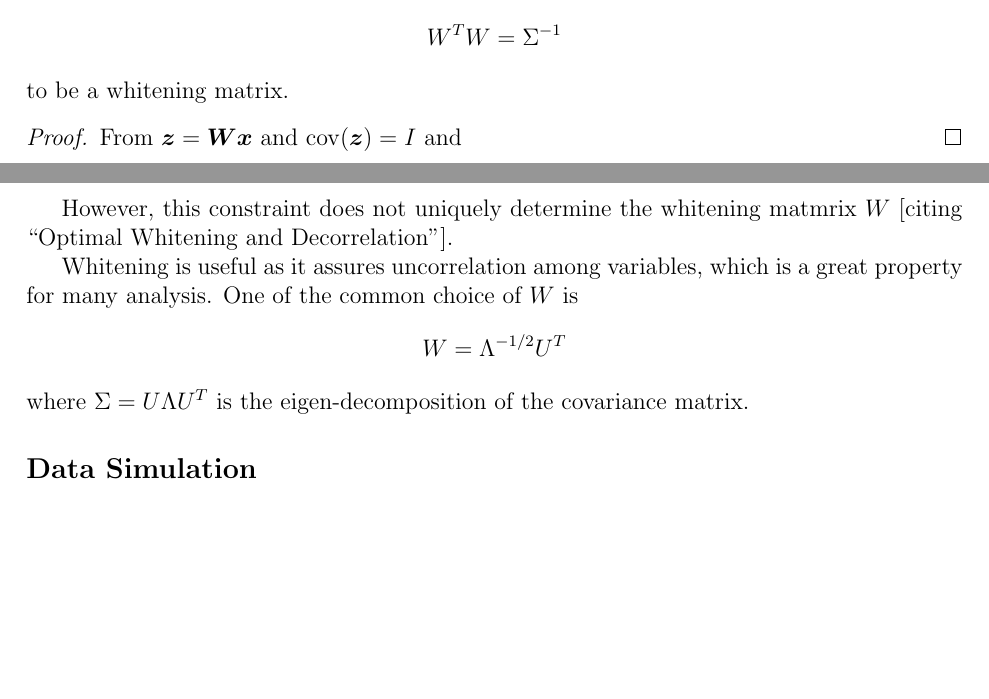
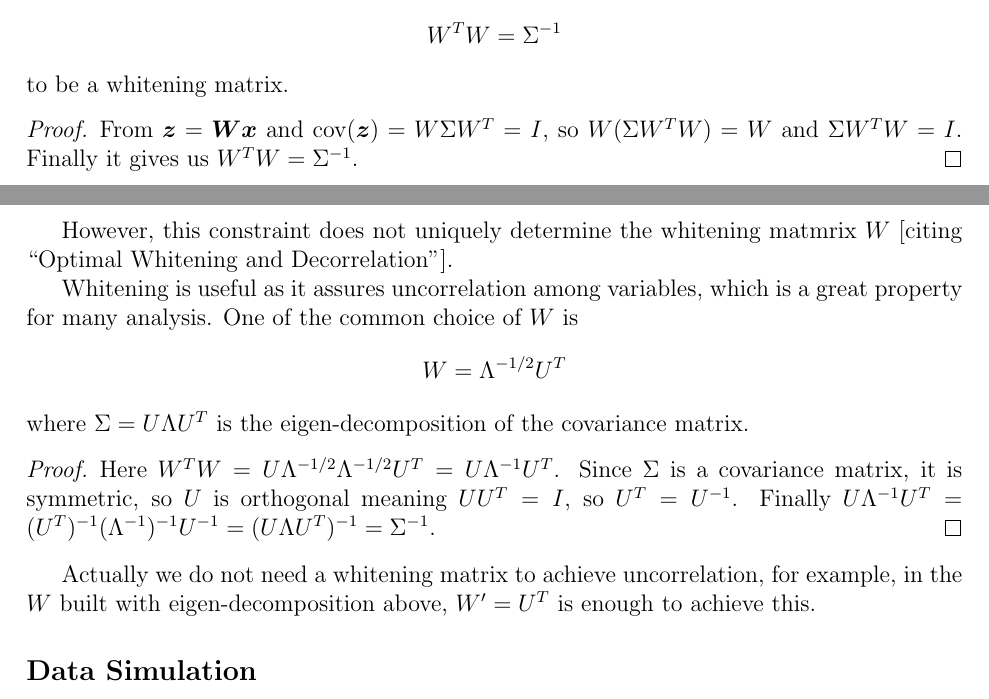
Before and after one commit to nichole-carlson/ESFGSP_Paper, a LaTeX document (reports/simulation_summary.tex): two parts of pages 1 and 2 of 11, joined at a grey line, cut so that both start at the same text, the shorter picture padded with empty space. Compiled offline with pdfLaTeX.

Commit message:
conitnue proofs.

```diff
--- a/reports/simulation_summary.tex
+++ b/reports/simulation_summary.tex
@@ -47,7 +47,7 @@ whose covariance matrix \( \operatorname{var} (\boldsymbol{z}) = I \) is a diago
 \]
 to be a whitening matrix.
 \begin{proof}
-  From \( \boldsymbol{z} = \boldsymbol{W} \boldsymbol{x} \) and \( \operatorname{cov} (\boldsymbol{z}) = I \) and
+  From \( \boldsymbol{z} = \boldsymbol{W} \boldsymbol{x} \) and \( \operatorname{cov} (\boldsymbol{z}) = W \Sigma W^T = I \), so \( W (\Sigma W^T W) = W \) and \( \Sigma W^T W = I \). Finally it gives us \( W^T W = \Sigma^{-1} \).
 \end{proof}
 
 However, this constraint does not uniquely determine the whitening matmrix \( W \) [citing ``Optimal Whitening and Decorrelation''].
@@ -57,6 +57,12 @@ Whitening is useful as it assures uncorrelation among variables, which is a grea
   W = \Lambda^{-1/2} U^T
 \]
 where \( \Sigma = U \Lambda U^T \) is the eigen-decomposition of the covariance matrix.
+
+\begin{proof}
+  Here \( W^T W = U \Lambda^{-1/2} \Lambda^{-1/2} U^T = U \Lambda^{-1} U^T \). Since \( \Sigma \) is a covariance matrix, it is symmetric, so \( U \) is orthogonal meaning \( U U^T = I \), so \( U^T = U^{-1} \). Finally \( U \Lambda^{-1} U^T = (U^T)^{-1} (\Lambda^{-1})^{-1} U^{-1} = (U \Lambda U^T)^{-1} = \Sigma^{-1} \).
+\end{proof}
+
+Actually we do not need a whitening matrix to achieve uncorrelation, for example, in the \( W \) built with eigen-decomposition above, \( W^{\prime} = U^T \) is enough to achieve this.
 
 
 
```
